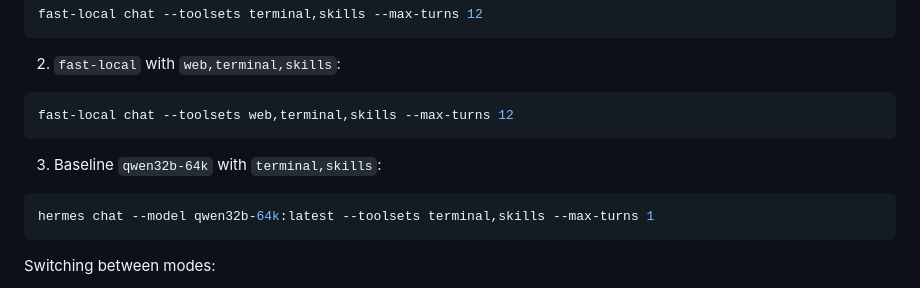
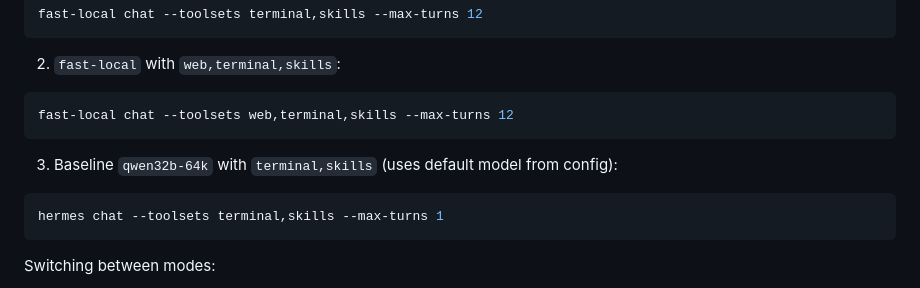
Before and after one commit to babygrootcicd/hermes_agent_setup_guide, a Markdown page: README.md, the part around the change. Drawn GitHub-style.

````diff
--- a/README.md
+++ b/README.md
@@ -52,9 +52,9 @@ fast-local chat --toolsets terminal,skills --max-turns 12
 ```bash
 fast-local chat --toolsets web,terminal,skills --max-turns 12
 ```
-3. Baseline `qwen32b-64k` with `terminal,skills`:
+3. Baseline `qwen32b-64k` with `terminal,skills` (uses default model from config):
 ```bash
-hermes chat --model qwen32b-64k:latest --toolsets terminal,skills --max-turns 1
+hermes chat --toolsets terminal,skills --max-turns 1
 ```
 
 Switching between modes:
````
Also changed, not shown: use_case_guide.md (+2 -2 lines).
